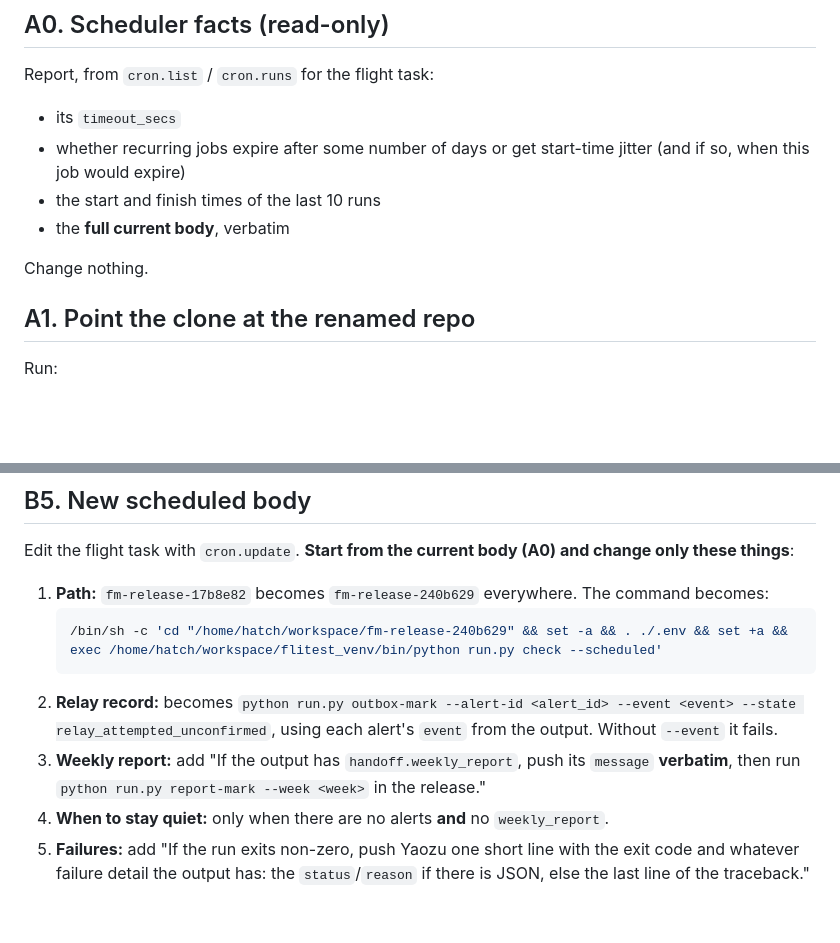
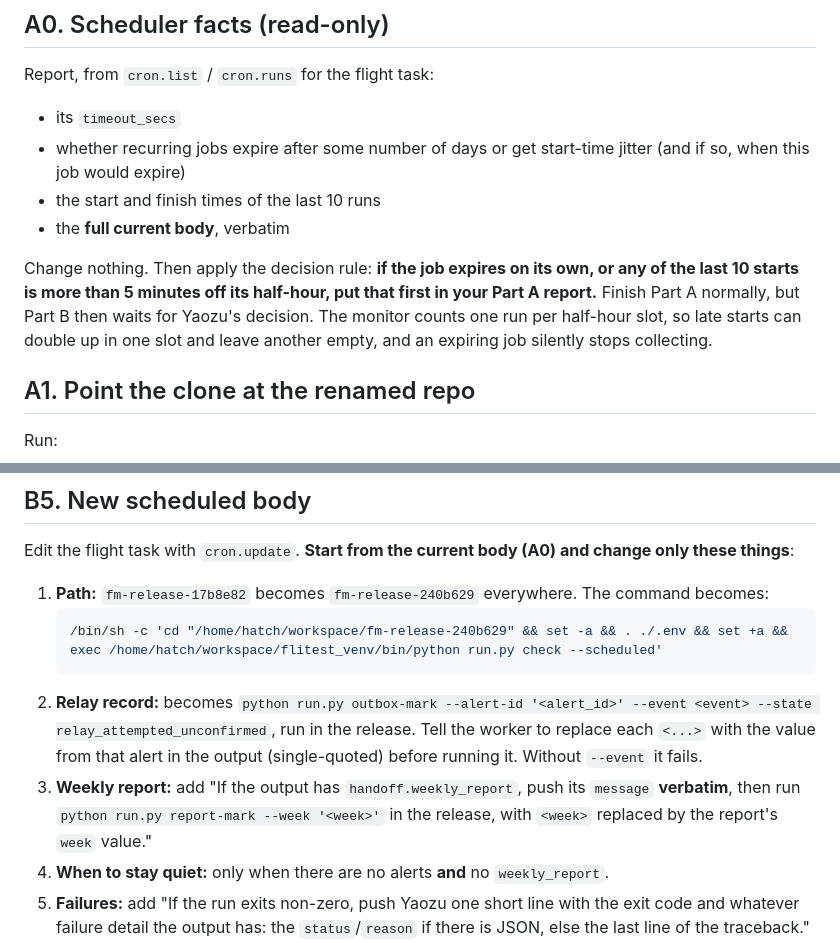
Before and after one commit to yaozu789/flight-monitor-ops, a Markdown page: ops/muse-inbox/2026-09-28-deploy-240b629.md, 2 parts joined by grey strips. Drawn GitHub-style; blank space fills up the shorter version.

````diff
--- a/ops/muse-inbox/2026-09-28-deploy-240b629.md
+++ b/ops/muse-inbox/2026-09-28-deploy-240b629.md
@@ -46,7 +51,7 @@ Report, from `cron.list` / `cron.runs` for the flight task:
 - the start and finish times of the last 10 runs
 - the **full current body**, verbatim
 
-Change nothing.
+Change nothing. Then apply the decision rule: **if the job expires on its own, or any of the last 10 starts is more than 5 minutes off its half-hour, put that first in your Part A report.** Finish Part A normally, but Part B then waits for Yaozu's decision. The monitor counts one run per half-hour slot, so late starts can double up in one slot and leave another empty, and an expiring job silently stops collecting.
 
 ## A1. Point the clone at the renamed repo
 Run:
@@ -207,8 +214,8 @@ Edit the flight task with `cron.update`. **Start from the current body (A0) and
    ```sh
    /bin/sh -c 'cd "/home/hatch/workspace/fm-release-240b629" && set -a && . ./.env && set +a && exec /home/hatch/workspace/flitest_venv/bin/python run.py check --scheduled'
    ```
-2. **Relay record:** becomes `python run.py outbox-mark --alert-id <alert_id> --event <event> --state relay_attempted_unconfirmed`, using each alert's `event` from the output. Without `--event` it fails.
-3. **Weekly report:** add "If the output has `handoff.weekly_report`, push its `message` **verbatim**, then run `python run.py report-mark --week <week>` in the release."
+2. **Relay record:** becomes `python run.py outbox-mark --alert-id '<alert_id>' --event <event> --state relay_attempted_unconfirmed`, run in the release. Tell the worker to replace each `<...>` with the value from that alert in the output (single-quoted) before running it. Without `--event` it fails.
+3. **Weekly report:** add "If the output has `handoff.weekly_report`, push its `message` **verbatim**, then run `python run.py report-mark --week '<week>'` in the release, with `<week>` replaced by the report's `week` value."
 4. **When to stay quiet:** only when there are no alerts **and** no `weekly_report`.
 5. **Failures:** add "If the run exits non-zero, push Yaozu one short line with the exit code and whatever failure detail the output has: the `status`/`reason` if there is JSON, else the last line of the traceback."
 6. **Context for the worker** (it cannot see chat), added as one paragraph: "The monitor is in collect-only mode: it stores prices and sends no deal alerts, so no alerts are expected. Runs that send 0 requests because nothing is due are normal. Never run `outbox-confirm`; it is for Yaozu only."
````
Also changed, not shown: other parts of ops/muse-inbox/2026-09-28-deploy-240b629.md (+33 -19 lines).
